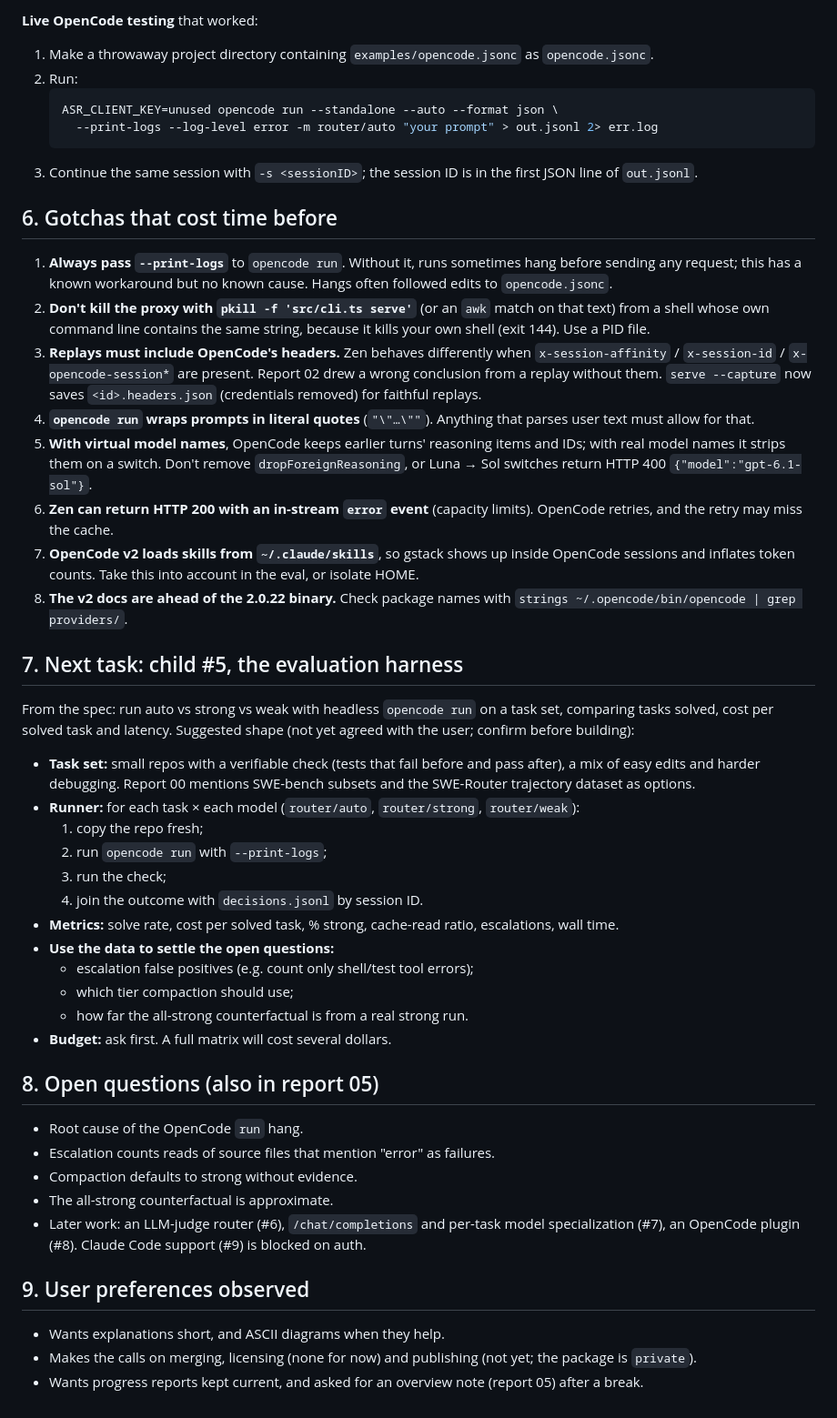
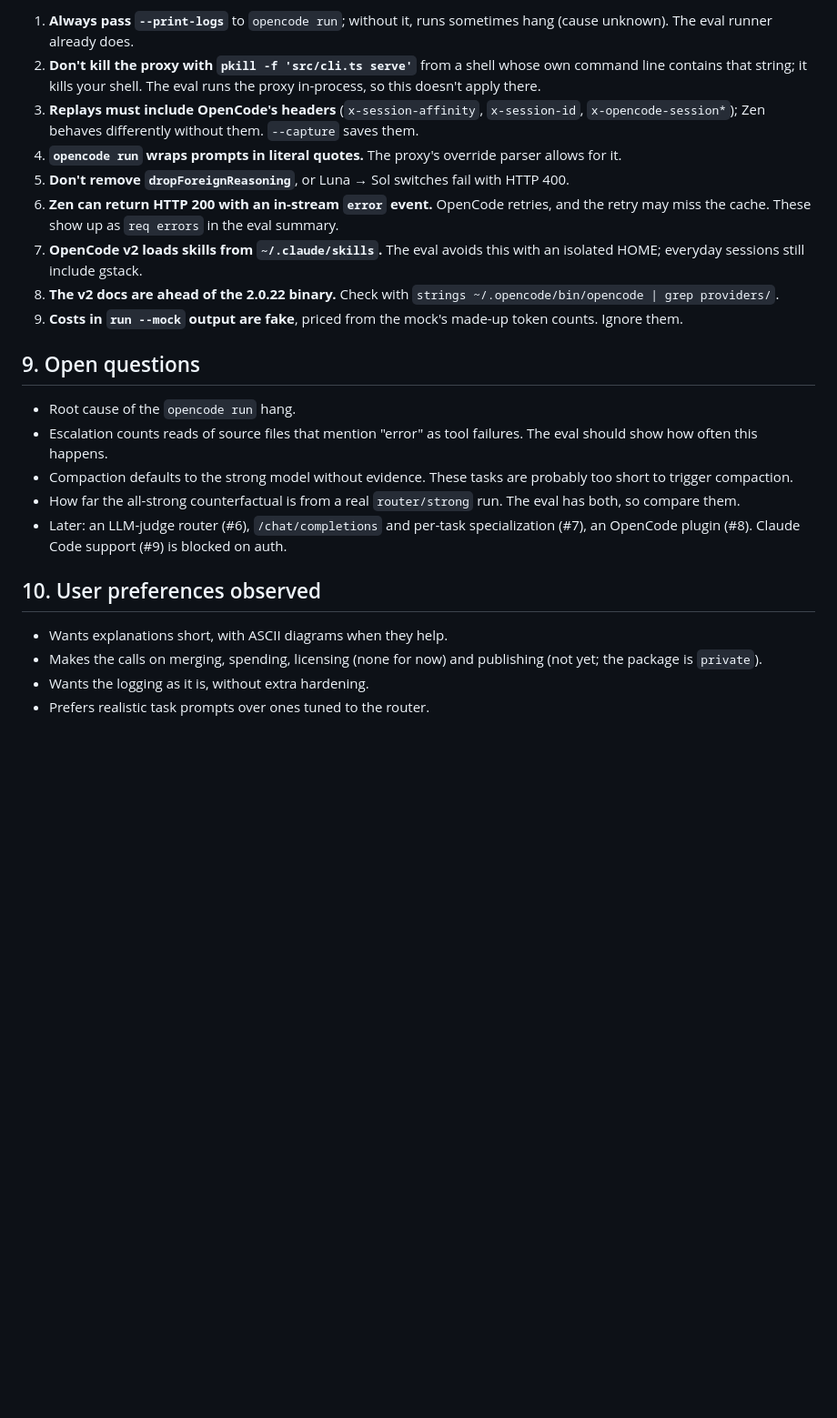
Before and after one commit to brombaut/agent-scaffold-router, a Markdown page: docs/HANDOFF.md, the part around one of its changes. Shown at 91% size. Drawn GitHub-style; blank space fills up the shorter version.

````diff
--- a/docs/HANDOFF.md
+++ b/docs/HANDOFF.md
@@ -73,51 +125,25 @@ bun src/cli.ts report --since 2026-10-06
 
-**Live OpenCode testing** that worked:
-1. Make a throwaway project directory containing `examples/opencode.jsonc` as `opencode.jsonc`.
-2. Run:
-   ```sh
-   ASR_CLIENT_KEY=unused opencode run --standalone --auto --format json \
-     --print-logs --log-level error -m router/auto "your prompt" > out.jsonl 2> err.log
-   ```
-3. Continue the same session with `-s <sessionID>`; the session ID is in the first JSON line of `out.jsonl`.
+1. **Always pass `--print-logs`** to `opencode run`; without it, runs sometimes hang (cause unknown). The eval runner already does.
+2. **Don't kill the proxy with `pkill -f 'src/cli.ts serve'`** from a shell whose own command line contains that string; it kills your shell. The eval runs the proxy in-process, so this doesn't apply there.
+3. **Replays must include OpenCode's headers** (`x-session-affinity`, `x-session-id`, `x-opencode-session*`); Zen behaves differently without them. `--capture` saves them.
+4. **`opencode run` wraps prompts in literal quotes.** The proxy's override parser allows for it.
+5. **Don't remove `dropForeignReasoning`**, or Luna → Sol switches fail with HTTP 400.
+6. **Zen can return HTTP 200 with an in-stream `error` event.** OpenCode retries, and the retry may miss the cache. These show up as `req errors` in the eval summary.
+7. **OpenCode v2 loads skills from `~/.claude/skills`.** The eval avoids this with an isolated HOME; everyday sessions still include gstack.
+8. **The v2 docs are ahead of the 2.0.22 binary.** Check with `strings ~/.opencode/bin/opencode | grep providers/`.
+9. **Costs in `run --mock` output are fake**, priced from the mock's made-up token counts. Ignore them.
 
-## 6. Gotchas that cost time before
+## 9. Open questions
 
-1. **Always pass `--print-logs`** to `opencode run`. Without it, runs sometimes hang before sending any request; this has a known workaround but no known cause. Hangs often followed edits to `opencode.jsonc`.
-2. **Don't kill the proxy with `pkill -f 'src/cli.ts serve'`** (or an `awk` match on that text) from a shell whose own command line contains the same string, because it kills your own shell (exit 144). Use a PID file.
-3. **Replays must include OpenCode's headers.** Zen behaves differently when `x-session-affinity` / `x-session-id` / `x-opencode-session*` are present. Report 02 drew a wrong conclusion from a replay without them. `serve --capture` now saves `<id>.headers.json` (credentials removed) for faithful replays.
-4. **`opencode run` wraps prompts in literal quotes** (`"\"…\""`). Anything that parses user text must allow for that.
-5. **With virtual model names**, OpenCode keeps earlier turns' reasoning items and IDs; with real model names it strips them on a switch. Don't remove `dropForeignReasoning`, or Luna → Sol switches return HTTP 400 `{"model":"gpt-6.1-sol"}`.
-6. **Zen can return HTTP 200 with an in-stream `error` event** (capacity limits). OpenCode retries, and the retry may miss the cache.
-7. **OpenCode v2 loads skills from `~/.claude/skills`**, so gstack shows up inside OpenCode sessions and inflates token counts. Take this into account in the eval, or isolate HOME.
-8. **The v2 docs are ahead of the 2.0.22 binary.** Check package names with `strings ~/.opencode/bin/opencode | grep providers/`.
+- Root cause of the `opencode run` hang.
+- Escalation counts reads of source files that mention "error" as tool failures. The eval should show how often this happens.
+- Compaction defaults to the strong model without evidence. These tasks are probably too short to trigger compaction.
+- How far the all-strong counterfactual is from a real `router/strong` run. The eval has both, so compare them.
+- Later: an LLM-judge router (#6), `/chat/completions` and per-task specialization (#7), an OpenCode plugin (#8). Claude Code support (#9) is blocked on auth.
 
-## 7. Next task: child #5, the evaluation harness
+## 10. User preferences observed
 
-From the spec: run auto vs strong vs weak with headless `opencode run` on a task set, comparing tasks solved, cost per solved task and latency. Suggested shape (not yet agreed with the user; confirm before building):
-
-- **Task set:** small repos with a verifiable check (tests that fail before and pass after), a mix of easy edits and harder debugging. Report 00 mentions SWE-bench subsets and the SWE-Router trajectory dataset as options.
-- **Runner:** for each task × each model (`router/auto`, `router/strong`, `router/weak`):
-  1. copy the repo fresh;
-  2. run `opencode run` with `--print-logs`;
-  3. run the check;
-  4. join the outcome with `decisions.jsonl` by session ID.
-- **Metrics:** solve rate, cost per solved task, % strong, cache-read ratio, escalations, wall time.
-- **Use the data to settle the open questions:**
-  - escalation false positives (e.g. count only shell/test tool errors);
-  - which tier compaction should use;
-  - how far the all-strong counterfactual is from a real strong run.
-- **Budget:** ask first. A full matrix will cost several dollars.
-
-## 8. Open questions (also in report 05)
-
-- Root cause of the OpenCode `run` hang.
-- Escalation counts reads of source files that mention "error" as failures.
-- Compaction defaults to strong without evidence.
-- The all-strong counterfactual is approximate.
-- Later work: an LLM-judge router (#6), `/chat/completions` and per-task model specialization (#7), an OpenCode plugin (#8). Claude Code support (#9) is blocked on auth.
-
-## 9. User preferences observed
-
-- Wants explanations short, and ASCII diagrams when they help.
-- Makes the calls on merging, licensing (none for now) and publishing (not yet; the package is `private`).
-- Wants progress reports kept current, and asked for an overview note (report 05) after a break.
+- Wants explanations short, with ASCII diagrams when they help.
+- Makes the calls on merging, spending, licensing (none for now) and publishing (not yet; the package is `private`).
+- Wants the logging as it is, without extra hardening.
+- Prefers realistic task prompts over ones tuned to the router.
````
Also changed, not shown: other parts of docs/HANDOFF.md (+103 -51 lines).
